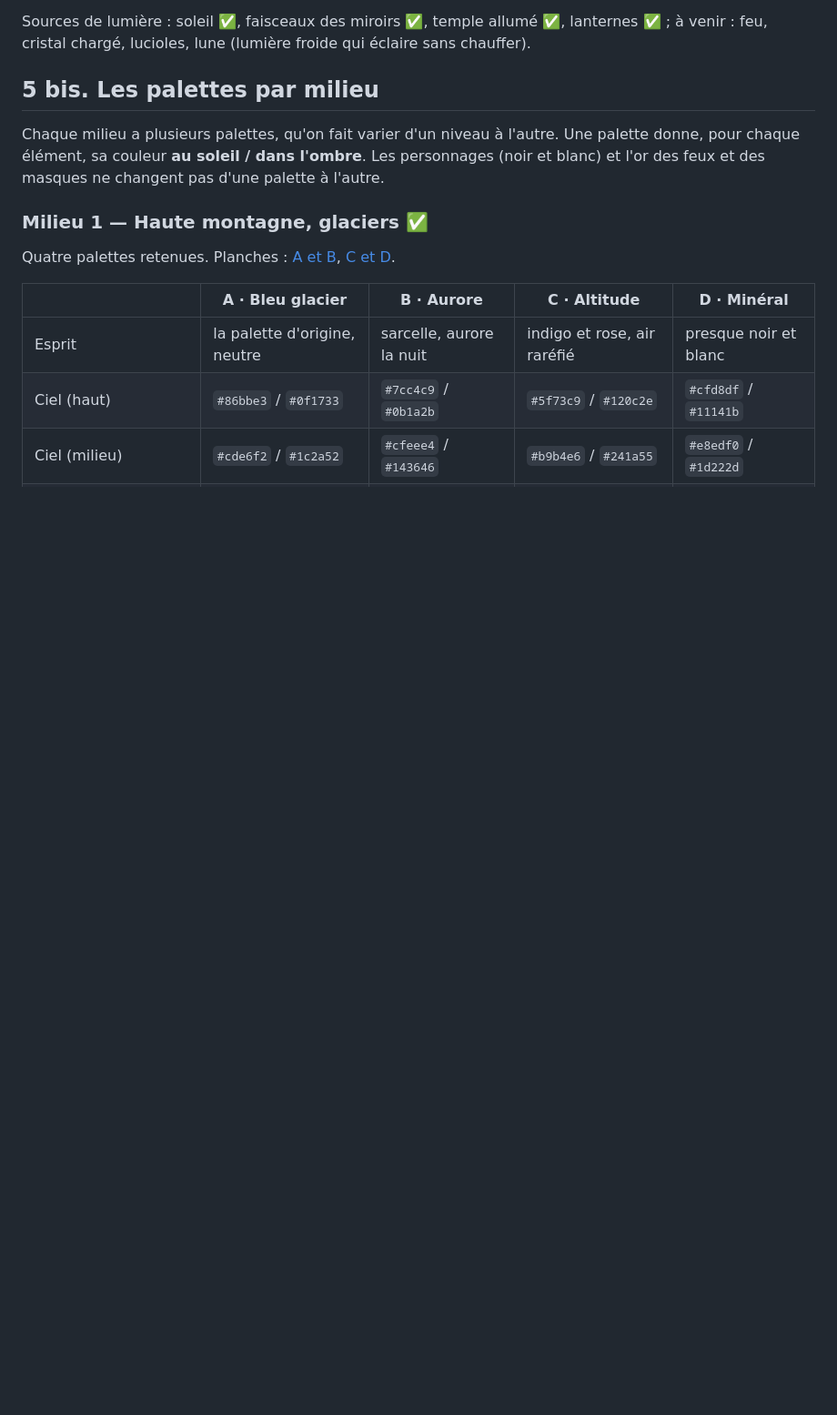
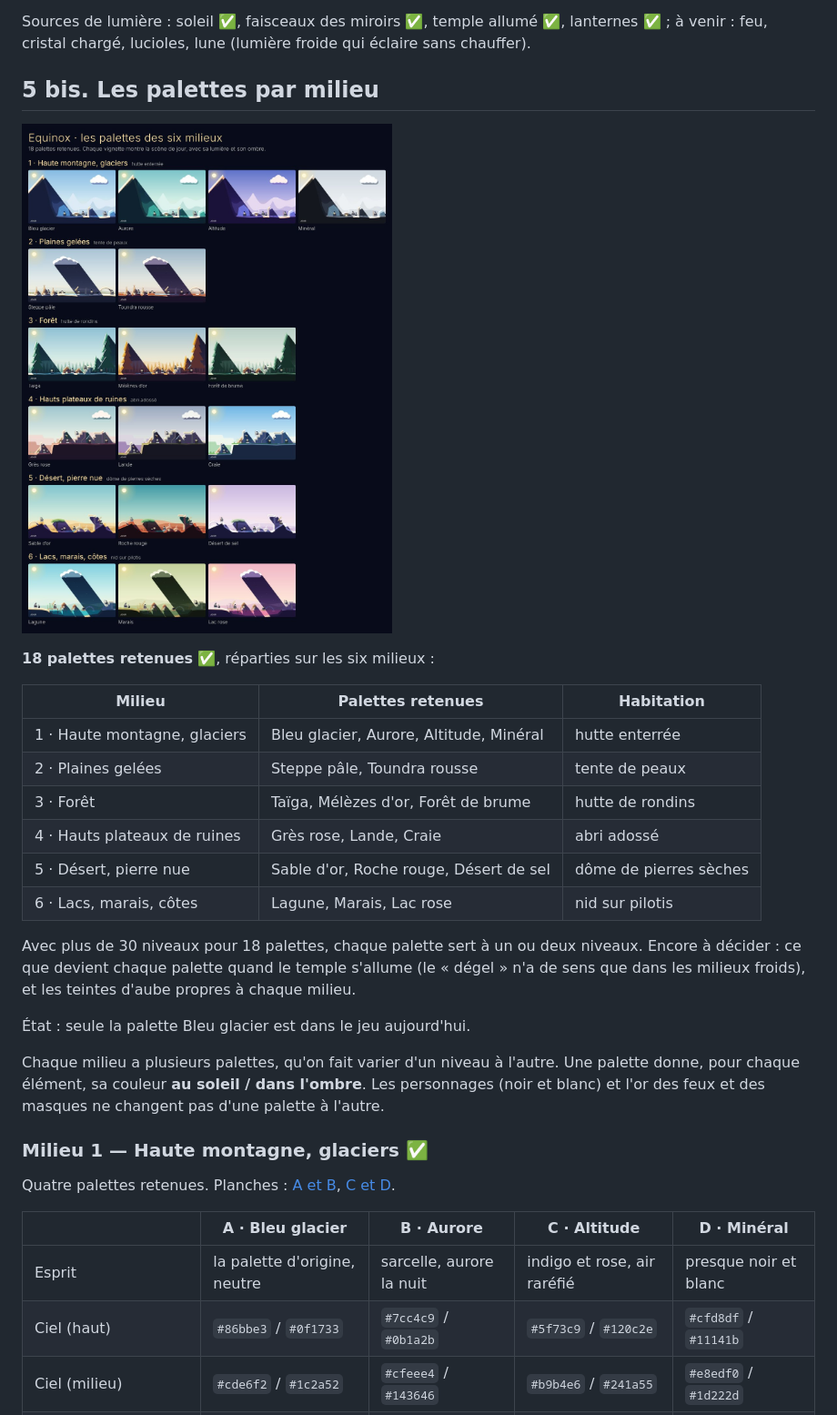
Before and after one commit to labarthejulien1-bit/Equinox, a Markdown page: docs/GAME_DESIGN.md, the part around one of its changes. Shown at 91% size. GitHub-like rendering; pictures changed too: docs/images/palettes-recap.jpg (added); blank space fills up the shorter version.

Commit message:
Palettes des lacs et récapitulatif des 18 palettes retenues
Co-Authored-By: Claude Fable 5.2 <noreply@anthropic.com>
Claude-Session: https://claude.ai/code/session_013FWbEzQzHW1yocYSNgff6r

```diff
--- a/docs/GAME_DESIGN.md
+++ b/docs/GAME_DESIGN.md
@@ -143,6 +143,26 @@ lanternes ✅ ; à venir : feu, cristal chargé, lucioles, lune (lumière froide
 qui éclaire sans chauffer).
 
 ## 5 bis. Les palettes par milieu
+
+![Les 18 palettes retenues](images/palettes-recap.jpg)
+
+**18 palettes retenues** ✅, réparties sur les six milieux :
+
+| Milieu | Palettes retenues | Habitation |
+| --- | --- | --- |
+| 1 · Haute montagne, glaciers | Bleu glacier, Aurore, Altitude, Minéral | hutte enterrée |
+| 2 · Plaines gelées | Steppe pâle, Toundra rousse | tente de peaux |
+| 3 · Forêt | Taïga, Mélèzes d'or, Forêt de brume | hutte de rondins |
+| 4 · Hauts plateaux de ruines | Grès rose, Lande, Craie | abri adossé |
+| 5 · Désert, pierre nue | Sable d'or, Roche rouge, Désert de sel | dôme de pierres sèches |
+| 6 · Lacs, marais, côtes | Lagune, Marais, Lac rose | nid sur pilotis |
+
+Avec plus de 30 niveaux pour 18 palettes, chaque palette sert à un ou deux
+niveaux. Encore à décider : ce que devient chaque palette quand le temple
+s'allume (le « dégel » n'a de sens que dans les milieux froids), et les
+teintes d'aube propres à chaque milieu.
+
+État : seule la palette Bleu glacier est dans le jeu aujourd'hui.
 
 Chaque milieu a plusieurs palettes, qu'on fait varier d'un niveau à l'autre.
 Une palette donne, pour chaque élément, sa couleur **au soleil / dans
```
Also changed, not shown: other parts of docs/GAME_DESIGN.md (+28 -2 lines), docs/images/palettes-lacs.jpg (added).
